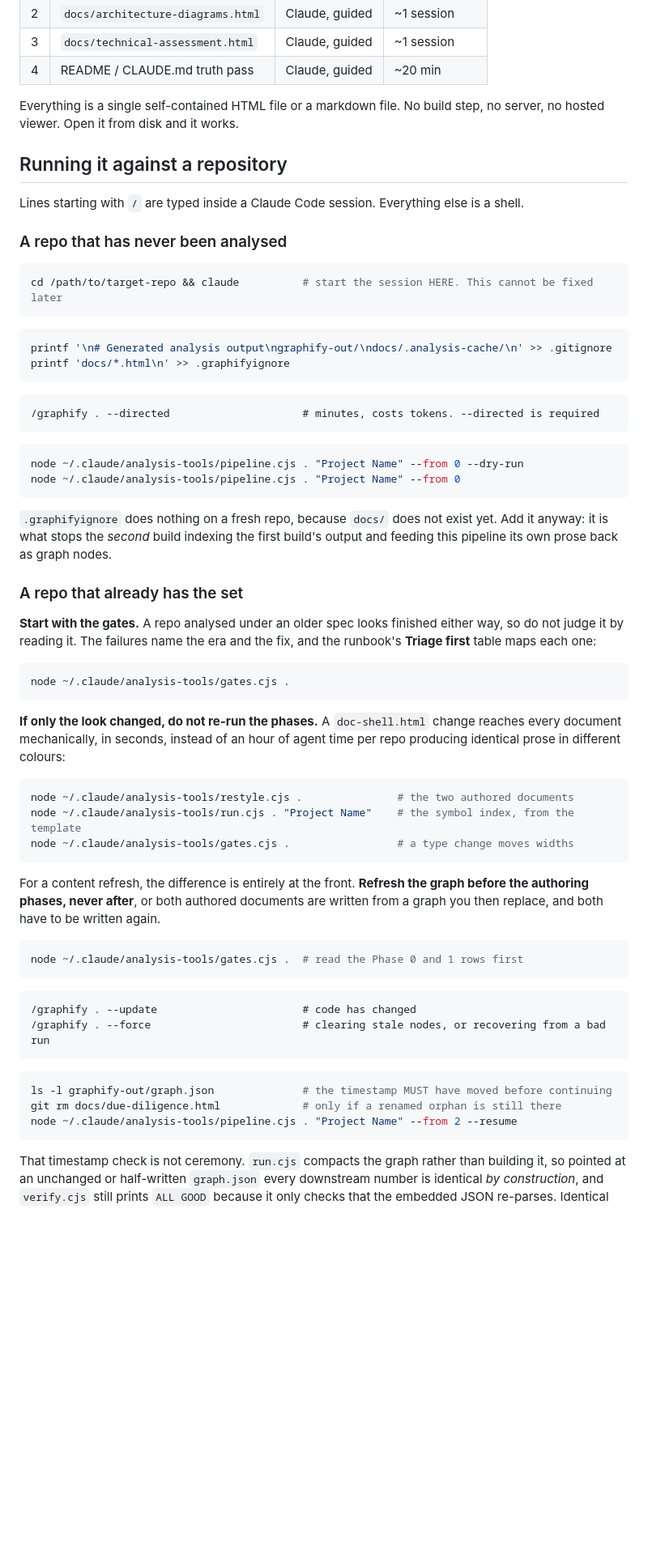
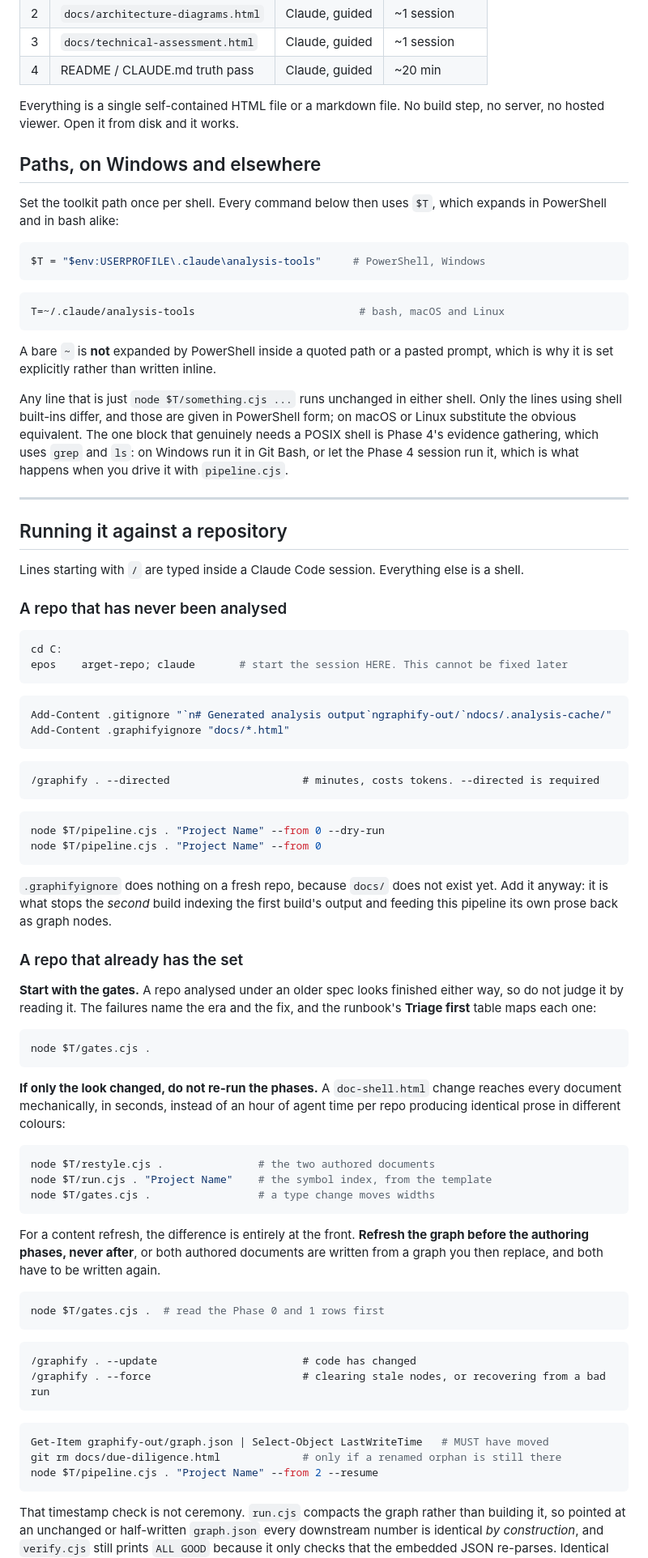
Before and after one commit to sthornton19-73/analysis-tooling, a Markdown page: README.md, the part around one of its changes. Shown at 81% size. Rendered like a GitHub page; blank space fills up the shorter version.

Commit message:
Make powershell compatable

````diff
--- a/README.md
+++ b/README.md
@@ -14,25 +14,50 @@ session doing the judgement work against a runbook of prompts and gates.
 Everything is a single self-contained HTML file or a markdown file. No build step, no
 server, no hosted viewer. Open it from disk and it works.
 
+## Paths, on Windows and elsewhere
+
+Set the toolkit path once per shell. Every command below then uses `$T`, which expands in
+PowerShell and in bash alike:
+
+```powershell
+$T = "$env:USERPROFILE\.claude\analysis-tools"     # PowerShell, Windows
+```
+```bash
+T=~/.claude/analysis-tools                          # bash, macOS and Linux
+```
+
+A bare `~` is **not** expanded by PowerShell inside a quoted path or a pasted prompt, which
+is why it is set explicitly rather than written inline.
+
+Any line that is just `node $T/something.cjs ...` runs unchanged in either shell. Only the
+lines using shell built-ins differ, and those are given in PowerShell form; on macOS or
+Linux substitute the obvious equivalent. The one block that genuinely needs a POSIX shell
+is Phase 4's evidence gathering, which uses `grep` and `ls`: on Windows run it in Git Bash,
+or let the Phase 4 session run it, which is what happens when you drive it with
+`pipeline.cjs`.
+
+---
+
 ## Running it against a repository
 
 Lines starting with `/` are typed inside a Claude Code session. Everything else is a shell.
 
 ### A repo that has never been analysed
 
-```bash
-cd /path/to/target-repo && claude          # start the session HERE. This cannot be fixed later
+```powershell
+cd C:
+epos	arget-repo; claude       # start the session HERE. This cannot be fixed later
 ```
-```bash
-printf '\n# Generated analysis output\ngraphify-out/\ndocs/.analysis-cache/\n' >> .gitignore
-printf 'docs/*.html\n' >> .graphifyignore
+```powershell
+Add-Content .gitignore "`n# Generated analysis output`ngraphify-out/`ndocs/.analysis-cache/"
+Add-Content .graphifyignore "docs/*.html"
 ```
 ```
 /graphify . --directed                     # minutes, costs tokens. --directed is required
 ```
-```bash
-node ~/.claude/analysis-tools/pipeline.cjs . "Project Name" --from 0 --dry-run
-node ~/.claude/analysis-tools/pipeline.cjs . "Project Name" --from 0
+```powershell
+node $T/pipeline.cjs . "Project Name" --from 0 --dry-run
+node $T/pipeline.cjs . "Project Name" --from 0
 ```
 
 `.graphifyignore` does nothing on a fresh repo, because `docs/` does not exist yet. Add it
@@ -45,35 +70,35 @@ this pipeline its own prose back as graph nodes.
 do not judge it by reading it. The failures name the era and the fix, and the runbook's
 **Triage first** table maps each one:
 
-```bash
-node ~/.claude/analysis-tools/gates.cjs .
+```powershell
+node $T/gates.cjs .
 ```
 
 **If only the look changed, do not re-run the phases.** A `doc-shell.html` change reaches
 every document mechanically, in seconds, instead of an hour of agent time per repo producing
 identical prose in different colours:
 
-```bash
-node ~/.claude/analysis-tools/restyle.cjs .               # the two authored documents
-node ~/.claude/analysis-tools/run.cjs . "Project Name"    # the symbol index, from the template
-node ~/.claude/analysis-tools/gates.cjs .                 # a type change moves widths
+```powershell
+node $T/restyle.cjs .               # the two authored documents
+node $T/run.cjs . "Project Name"    # the symbol index, from the template
+node $T/gates.cjs .                 # a type change moves widths
 ```
 
 For a content refresh, the difference is entirely at the front. **Refresh the graph before
 the authoring phases, never after**, or both authored documents are written from a graph you
 then replace, and both have to be written again.
 
-```bash
-node ~/.claude/analysis-tools/gates.cjs .  # read the Phase 0 and 1 rows first
+```powershell
+node $T/gates.cjs .  # read the Phase 0 and 1 rows first
 ```
 ```
 /graphify . --update                       # code has changed
 /graphify . --force                        # clearing stale nodes, or recovering from a bad run
 ```
-```bash
-ls -l graphify-out/graph.json              # the timestamp MUST have moved before continuing
+```powershell
+Get-Item graphify-out/graph.json | Select-Object LastWriteTime   # MUST have moved
 git rm docs/due-diligence.html             # only if a renamed orphan is still there
-node ~/.claude/analysis-tools/pipeline.cjs . "Project Name" --from 2 --resume
+node $T/pipeline.cjs . "Project Name" --from 2 --resume
 ```
 
 That timestamp check is not ceremony. `run.cjs` compacts the graph rather than building it,
````
Also changed, not shown: other parts of README.md (+3 -3 lines), ANALYSIS-PLAYBOOK.md (+41 -17 lines), SESSION-RUNBOOK.md (+58 -37 lines).
